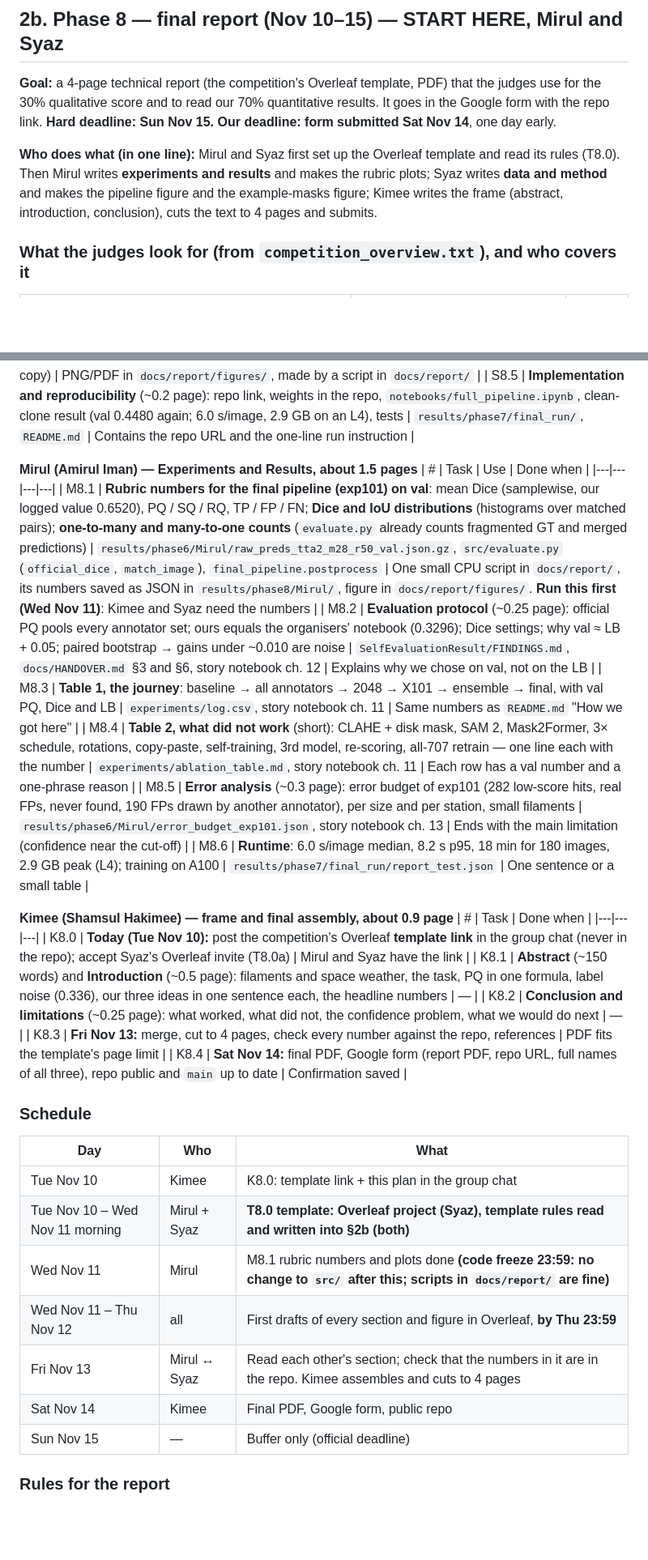
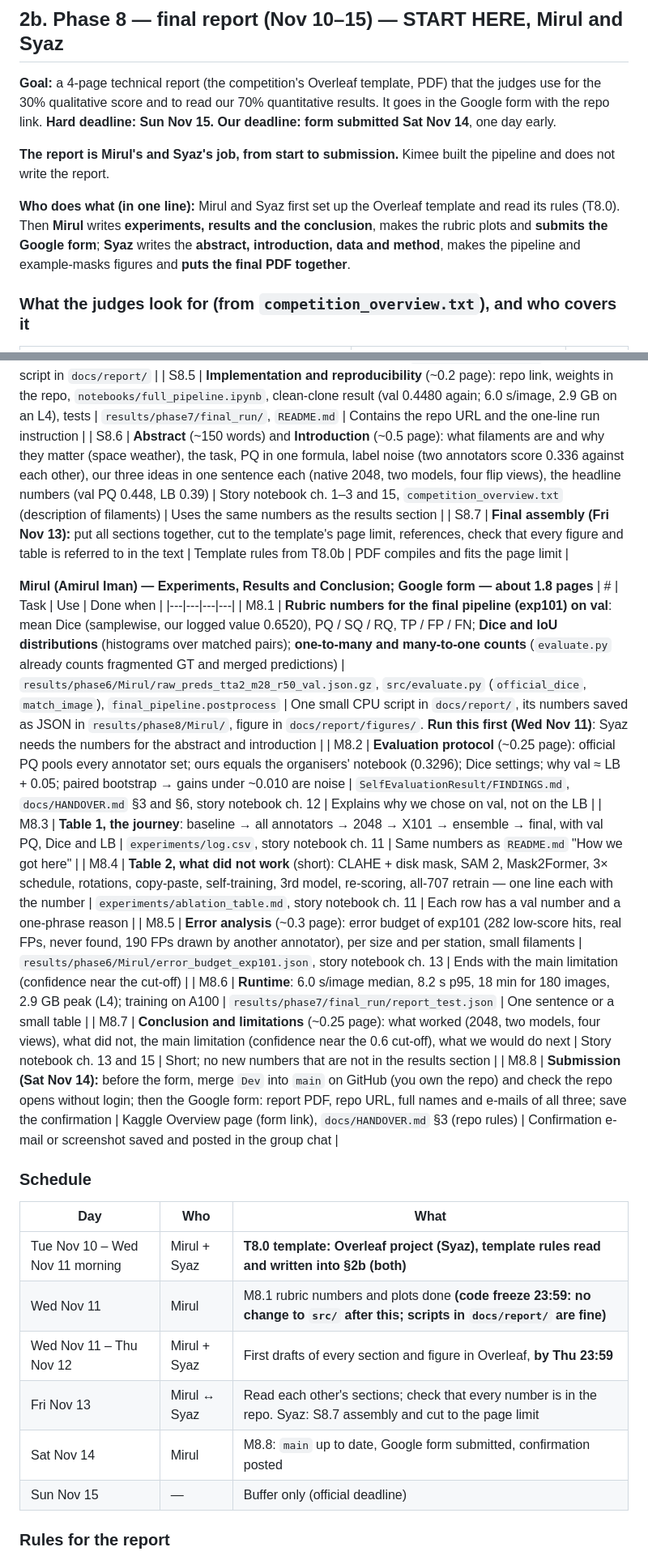
Before and after one commit to amiruliman592/Kaggle-Competition-, a Markdown page: docs/HANDOVER.md, 2 parts joined by grey strips. Shown at 81% size. Drawn GitHub-style; blank space fills up the shorter version.

Commit message:
final report preparatio v2

```diff
--- a/docs/HANDOVER.md
+++ b/docs/HANDOVER.md
@@ -355,10 +356,13 @@ start the A100 run without asking, then tell Kimee in the group chat.
 qualitative score and to read our 70% quantitative results. It goes in the Google form with the repo link.
 **Hard deadline: Sun Nov 15. Our deadline: form submitted Sat Nov 14**, one day early.
 
+**The report is Mirul's and Syaz's job, from start to submission.** Kimee built the pipeline and does not write
+the report.
+
 **Who does what (in one line):** Mirul and Syaz first set up the Overleaf template and read its rules (T8.0). Then
-Mirul writes **experiments and results** and makes the rubric plots; Syaz writes **data and method** and makes the
-pipeline figure and the example-masks figure; Kimee writes the frame (abstract, introduction, conclusion), cuts the
-text to 4 pages and submits.
+**Mirul** writes **experiments, results and the conclusion**, makes the rubric plots and **submits the Google form**;
+**Syaz** writes the **abstract, introduction, data and method**, makes the pipeline and example-masks figures and
+**puts the final PDF together**.
 
 ### What the judges look for (from `competition_overview.txt`), and who covers it
 | Rubric item | Where in the report | Owner |
@@ -395,35 +400,29 @@ the template", `competition_overview.txt`). Kimee posts the template link in the
 | S8.3 | **Figure 1, pipeline diagram** (full width): image → 2 models × 4 views → fusion 1 → fusion 2 → clean-up → CSV | Story notebook ch. 4 (style) | Vector PDF in `docs/report/figures/fig_pipeline.pdf`, readable at print size |
 | S8.4 | **Figure 2, example masks**: 2–3 validation crops, columns = image, annotator, our masks (hits / false alarms / misses coloured); include one hard case | Story notebook ch. 10 (code to copy) | PNG/PDF in `docs/report/figures/`, made by a script in `docs/report/` |
 | S8.5 | **Implementation and reproducibility** (~0.2 page): repo link, weights in the repo, `notebooks/full_pipeline.ipynb`, clean-clone result (val 0.4480 again; 6.0 s/image, 2.9 GB on an L4), tests | `results/phase7/final_run/`, `README.md` | Contains the repo URL and the one-line run instruction |
+| S8.6 | **Abstract** (~150 words) and **Introduction** (~0.5 page): what filaments are and why they matter (space weather), the task, PQ in one formula, label noise (two annotators score 0.336 against each other), our three ideas in one sentence each (native 2048, two models, four flip views), the headline numbers (val PQ 0.448, LB 0.39) | Story notebook ch. 1–3 and 15, `competition_overview.txt` (description of filaments) | Uses the same numbers as the results section |
+| S8.7 | **Final assembly (Fri Nov 13):** put all sections together, cut to the template's page limit, references, check that every figure and table is referred to in the text | Template rules from T8.0b | PDF compiles and fits the page limit |
 
-**Mirul (Amirul Iman) — Experiments and Results, about 1.5 pages**
+**Mirul (Amirul Iman) — Experiments, Results and Conclusion; Google form — about 1.8 pages**
 | # | Task | Use | Done when |
 |---|---|---|---|
-| M8.1 | **Rubric numbers for the final pipeline (exp101) on val**: mean Dice (samplewise, our logged value 0.6520), PQ / SQ / RQ, TP / FP / FN; **Dice and IoU distributions** (histograms over matched pairs); **one-to-many and many-to-one counts** (`evaluate.py` already counts fragmented GT and merged predictions) | `results/phase6/Mirul/raw_preds_tta2_m28_r50_val.json.gz`, `src/evaluate.py` (`official_dice`, `match_image`), `final_pipeline.postprocess` | One small CPU script in `docs/report/`, its numbers saved as JSON in `results/phase8/Mirul/`, figure in `docs/report/figures/`. **Run this first (Wed Nov 11)**: Kimee and Syaz need the numbers |
+| M8.1 | **Rubric numbers for the final pipeline (exp101) on val**: mean Dice (samplewise, our logged value 0.6520), PQ / SQ / RQ, TP / FP / FN; **Dice and IoU distributions** (histograms over matched pairs); **one-to-many and many-to-one counts** (`evaluate.py` already counts fragmented GT and merged predictions) | `results/phase6/Mirul/raw_preds_tta2_m28_r50_val.json.gz`, `src/evaluate.py` (`official_dice`, `match_image`), `final_pipeline.postprocess` | One small CPU script in `docs/report/`, its numbers saved as JSON in `results/phase8/Mirul/`, figure in `docs/report/figures/`. **Run this first (Wed Nov 11)**: Syaz needs the numbers for the abstract and introduction |
 | M8.2 | **Evaluation protocol** (~0.25 page): official PQ pools every annotator set; ours equals the organisers' notebook (0.3296); Dice settings; why val ≈ LB + 0.05; paired bootstrap → gains under ~0.010 are noise | `SelfEvaluationResult/FINDINGS.md`, `docs/HANDOVER.md` §3 and §6, story notebook ch. 12 | Explains why we chose on val, not on the LB |
 | M8.3 | **Table 1, the journey**: baseline → all annotators → 2048 → X101 → ensemble → final, with val PQ, Dice and LB | `experiments/log.csv`, story notebook ch. 11 | Same numbers as `README.md` "How we got here" |
 | M8.4 | **Table 2, what did not work** (short): CLAHE + disk mask, SAM 2, Mask2Former, 3× schedule, rotations, copy-paste, self-training, 3rd model, re-scoring, all-707 retrain — one line each with the number | `experiments/ablation_table.md`, story notebook ch. 11 | Each row has a val number and a one-phrase reason |
 | M8.5 | **Error analysis** (~0.3 page): error budget of exp101 (282 low-score hits, real FPs, never found, 190 FPs drawn by another annotator), per size and per station, small filaments | `results/phase6/Mirul/error_budget_exp101.json`, story notebook ch. 13 | Ends with the main limitation (confidence near the cut-off) |
 | M8.6 | **Runtime**: 6.0 s/image median, 8.2 s p95, 18 min for 180 images, 2.9 GB peak (L4); training on A100 | `results/phase7/final_run/report_test.json` | One sentence or a small table |
-
-**Kimee (Shamsul Hakimee) — frame and final assembly, about 0.9 page**
-| # | Task | Done when |
-|---|---|---|
-| K8.0 | **Today (Tue Nov 10):** post the competition's Overleaf **template link** in the group chat (never in the repo); accept Syaz's Overleaf invite (T8.0a) | Mirul and Syaz have the link |
-| K8.1 | **Abstract** (~150 words) and **Introduction** (~0.5 page): filaments and space weather, the task, PQ in one formula, label noise (0.336), our three ideas in one sentence each, the headline numbers | — |
-| K8.2 | **Conclusion and limitations** (~0.25 page): what worked, what did not, the confidence problem, what we would do next | — |
-| K8.3 | **Fri Nov 13:** merge, cut to 4 pages, check every number against the repo, references | PDF fits the template's page limit |
-| K8.4 | **Sat Nov 14:** final PDF, Google form (report PDF, repo URL, full names of all three), repo public and `main` up to date | Confirmation saved |
+| M8.7 | **Conclusion and limitations** (~0.25 page): what worked (2048, two models, four views), what did not, the main limitation (confidence near the 0.6 cut-off), what we would do next | Story notebook ch. 13 and 15 | Short; no new numbers that are not in the results section |
+| M8.8 | **Submission (Sat Nov 14):** before the form, merge `Dev` into `main` on GitHub (you own the repo) and check the repo opens without login; then the Google form: report PDF, repo URL, full names and e-mails of all three; save the confirmation | Kaggle Overview page (form link), `docs/HANDOVER.md` §3 (repo rules) | Confirmation e-mail or screenshot saved and posted in the group chat |
 
 ### Schedule
 | Day | Who | What |
 |---|---|---|
-| Tue Nov 10 | Kimee | K8.0: template link + this plan in the group chat |
 | Tue Nov 10 – Wed Nov 11 morning | Mirul + Syaz | **T8.0 template: Overleaf project (Syaz), template rules read and written into §2b (both)** |
 | Wed Nov 11 | Mirul | M8.1 rubric numbers and plots done **(code freeze 23:59: no change to `src/` after this; scripts in `docs/report/` are fine)** |
-| Wed Nov 11 – Thu Nov 12 | all | First drafts of every section and figure in Overleaf, **by Thu 23:59** |
-| Fri Nov 13 | Mirul ↔ Syaz | Read each other's section; check that the numbers in it are in the repo. Kimee assembles and cuts to 4 pages |
-| Sat Nov 14 | Kimee | Final PDF, Google form, public repo |
+| Wed Nov 11 – Thu Nov 12 | Mirul + Syaz | First drafts of every section and figure in Overleaf, **by Thu 23:59** |
+| Fri Nov 13 | Mirul ↔ Syaz | Read each other's sections; check that every number is in the repo. Syaz: S8.7 assembly and cut to the page limit |
+| Sat Nov 14 | Mirul | M8.8: `main` up to date, Google form submitted, confirmation posted |
 | Sun Nov 15 | — | Buffer only (official deadline) |
 
 ### Rules for the report
```
Also changed, not shown: other parts of docs/HANDOVER.md (+9 -8 lines), docs/COMPLETED_TASKS.md (+1 -1 lines).
